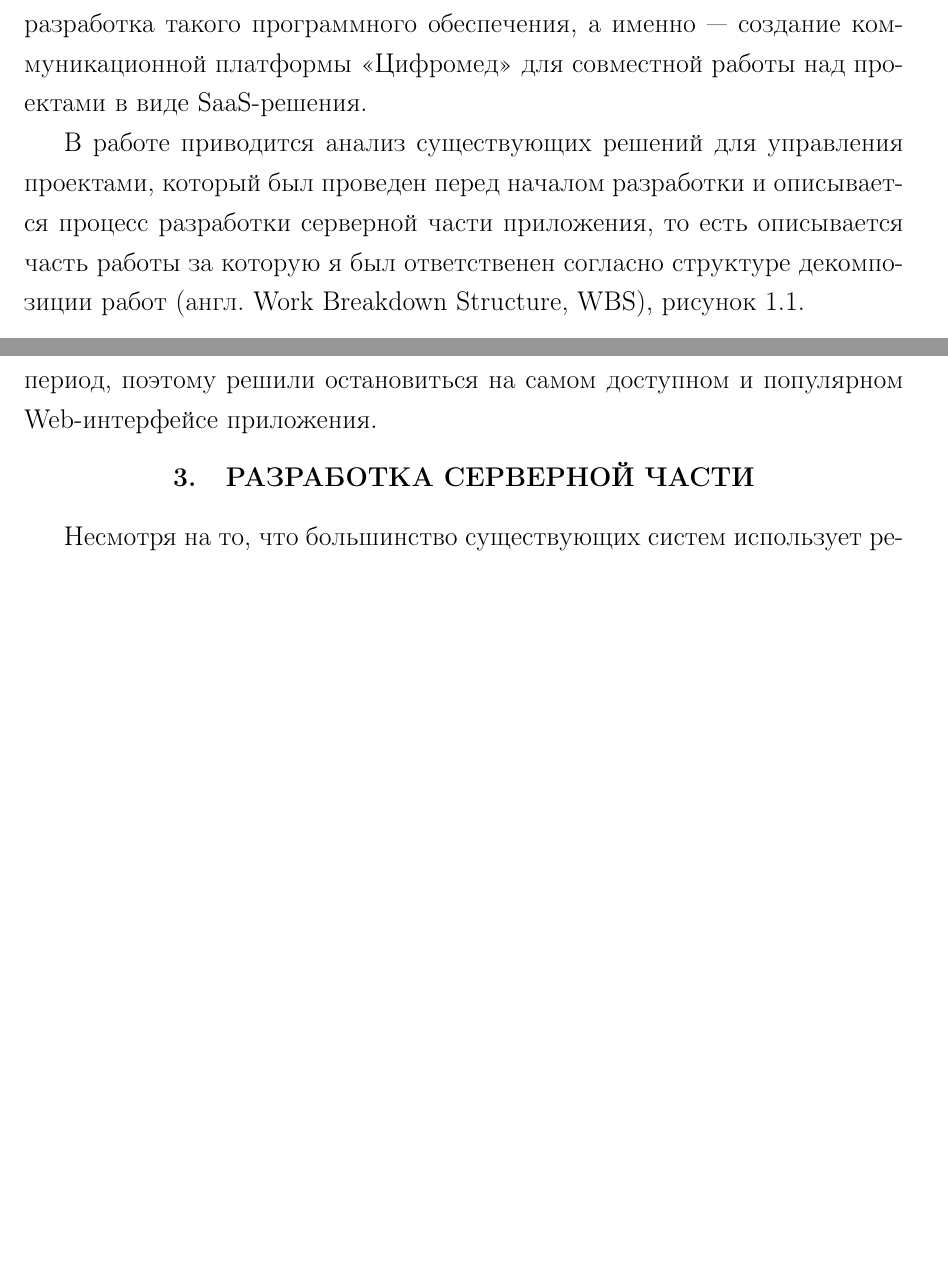
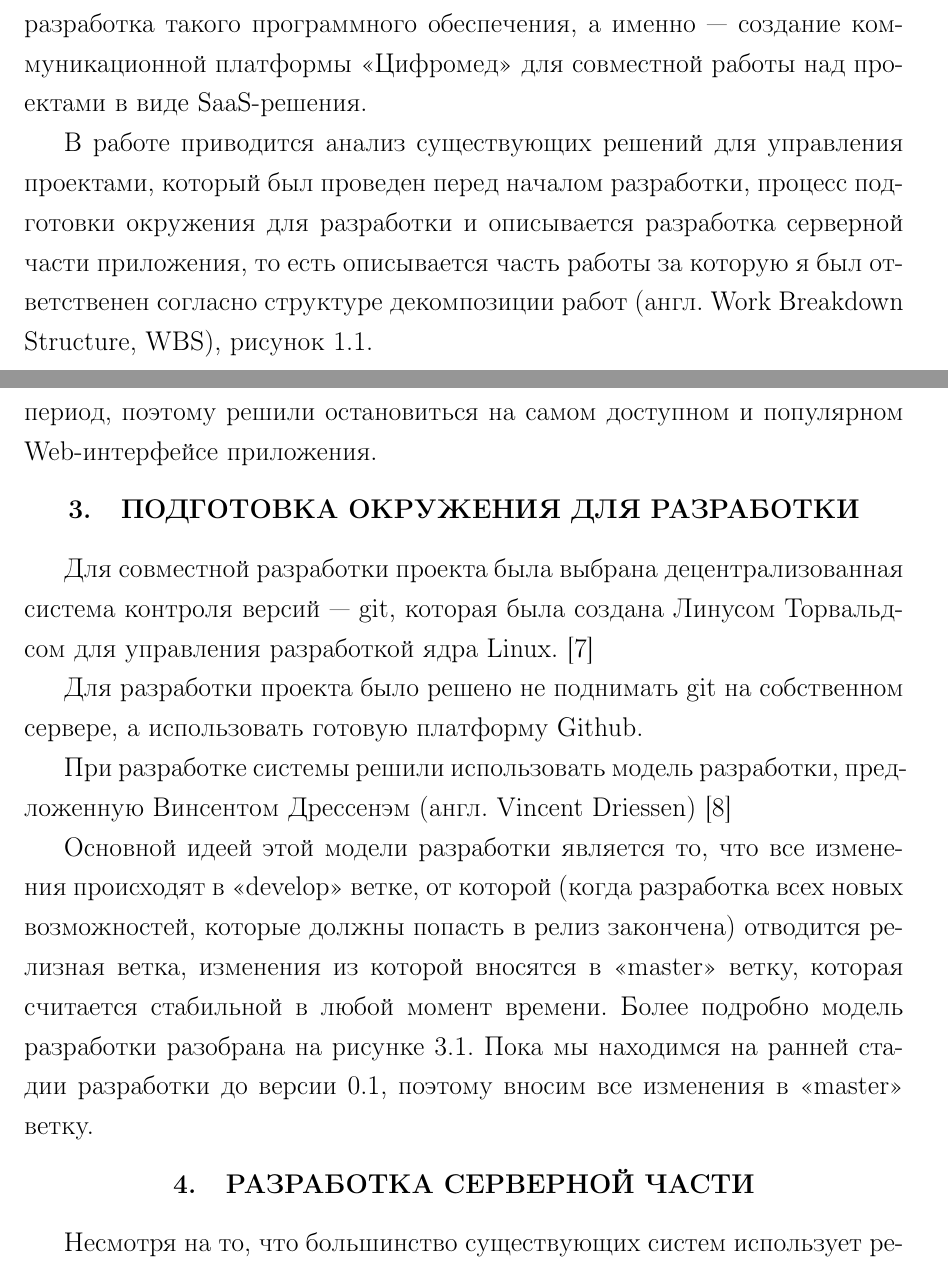
Before and after one commit to ilvokhin/master-term1-business-game, a LaTeX document (docs/d/src/main.tex): two parts of pages 2 and 8 of 11 before the commit and two parts of pages 2 and 8 of 12 after it, joined at a grey line, cut so that both start at the same text, the shorter picture padded with empty space. Compiled offline with pdfLaTeX.

Commit message:
add git and develop model info

```diff
--- a/docs/d/src/main.tex
+++ b/docs/d/src/main.tex
@@ -124,9 +124,9 @@
 над проектами в виде SaaS-решения.
 
 В работе приводится анализ существующих решений для управления проектами, который
-был проведен перед началом разработки и описывается процесс разработки серверной
-части приложения, то есть описывается часть работы за которую я был ответственен согласно
-структуре декомпозиции работ (англ. Work Breakdown Structure, WBS), рисунок~\ref{fig:wbo}.
+был проведен перед началом разработки, процесс подготовки окружения для разработки и описывается
+разработка серверной части приложения, то есть описывается часть работы за которую я был ответственен
+согласно структуре декомпозиции работ (англ. Work Breakdown Structure, WBS), рисунок~\ref{fig:wbo}.
 
 \begin{figure}[!htb]
   \centering
@@ -288,3 +288,21 @@ ANSI PMBoK — область деятельности, в ходе которо
 но мы физически не смогли бы реализовать интерфейсы для всех возможных платформ за короткий период,
 поэтому решили остановиться на самом доступном и популярном Web-интерфейсе приложения.
 
+\chapter{\MakeTextUppercase{Подготовка окружения для разработки}}
+Для совместной разработки проекта была выбрана децентрализованная система контроля
+версий --- git, которая была создана Линусом Торвальдсом для управления разработкой
+ядра Linux.~\cite{git_home}
+
+Для разработки проекта было решено не поднимать git на собственном сервере, а использовать
+готовую платформу Github.
+
+При разработке системы решили использовать модель разработки, предложенную Винсентом
+Дрессенэм (англ. Vincent Driessen)~\cite{git_branching_model}
+
+Основной идеей этой модели разработки является то, что все изменения происходят в
+<<develop>> ветке, от которой (когда разработка всех новых возможностей, которые
+должны попасть в релиз закончена) отводится релизная ветка, изменения из которой
+вносятся в <<master>> ветку, которая считается стабильной в любой момент времени.
+Более подробно модель разработки разобрана на рисунке~\ref{fig:branching}.
+Пока мы находимся на ранней стадии разработки до версии 0.1, поэтому вносим все изменения
+в <<master>> ветку. % :D
@@ -291,3 +314,6 @@ ANSI PMBoK — область деятельности, в ходе которо
+    \label{fig:branching}
+\end{figure}
+
 \chapter{\MakeTextUppercase{Разработка серверной части}}
 Несмотря на то, что большинство существующих систем использует реляционные
 базы данных, в своем проекте мы решили отказаться от традиционного подхода
```
Also changed, not shown: docs/d/pics/branching.png (added), docs/d/src/main.tex (7 more changed lines).
